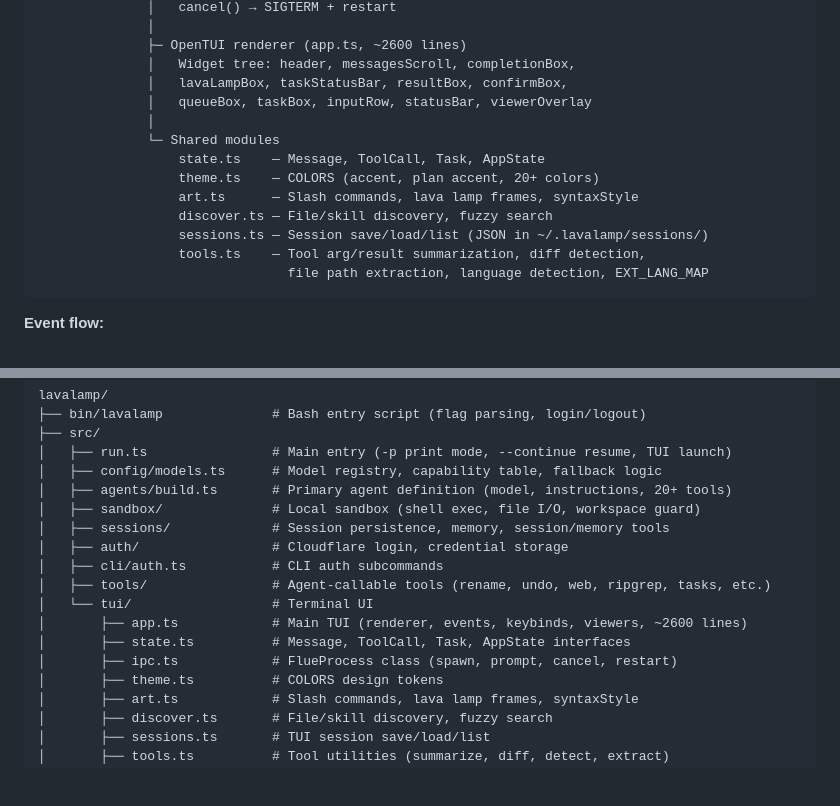
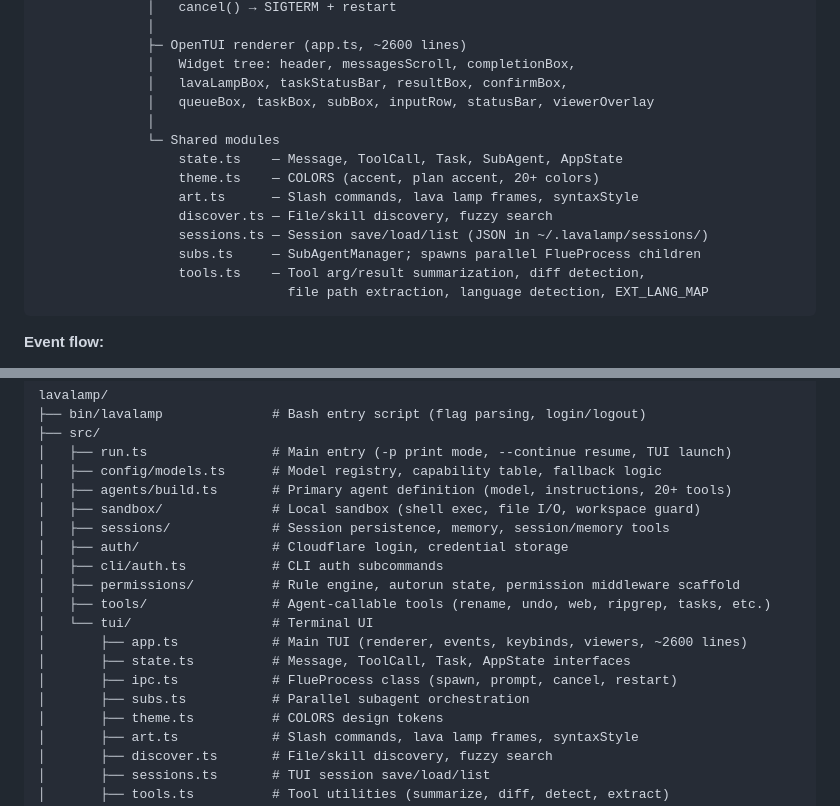
Before and after one commit to root-daemon/lavalamp-rewritten, a Markdown page: .agents/AGENTS.md, 2 parts joined by grey strips. GitHub-like rendering; blank space fills up the shorter version.

````diff
--- a/.agents/AGENTS.md
+++ b/.agents/AGENTS.md
@@ -84,14 +84,15 @@ bin/lavalamp (bash wrapper)
               ├─ OpenTUI renderer (app.ts, ~2600 lines)
               │   Widget tree: header, messagesScroll, completionBox,
               │   lavaLampBox, taskStatusBar, resultBox, confirmBox,
-              │   queueBox, taskBox, inputRow, statusBar, viewerOverlay
+              │   queueBox, taskBox, subBox, inputRow, statusBar, viewerOverlay
               │
               └─ Shared modules
-                  state.ts    — Message, ToolCall, Task, AppState
+                  state.ts    — Message, ToolCall, Task, SubAgent, AppState
                   theme.ts    — COLORS (accent, plan accent, 20+ colors)
                   art.ts      — Slash commands, lava lamp frames, syntaxStyle
                   discover.ts — File/skill discovery, fuzzy search
                   sessions.ts — Session save/load/list (JSON in ~/.lavalamp/sessions/)
+                  subs.ts     — SubAgentManager; spawns parallel FlueProcess children
                   tools.ts    — Tool arg/result summarization, diff detection,
                                 file path extraction, language detection, EXT_LANG_MAP
 ```
@@ -210,11 +230,13 @@ lavalamp/
 │   ├── sessions/             # Session persistence, memory, session/memory tools
 │   ├── auth/                 # Cloudflare login, credential storage
 │   ├── cli/auth.ts           # CLI auth subcommands
+│   ├── permissions/          # Rule engine, autorun state, permission middleware scaffold
 │   ├── tools/                # Agent-callable tools (rename, undo, web, ripgrep, tasks, etc.)
 │   └── tui/                  # Terminal UI
 │       ├── app.ts            # Main TUI (renderer, events, keybinds, viewers, ~2600 lines)
 │       ├── state.ts          # Message, ToolCall, Task, AppState interfaces
 │       ├── ipc.ts            # FlueProcess class (spawn, prompt, cancel, restart)
+│       ├── subs.ts           # Parallel subagent orchestration
 │       ├── theme.ts          # COLORS design tokens
 │       ├── art.ts            # Slash commands, lava lamp frames, syntaxStyle
 │       ├── discover.ts       # File/skill discovery, fuzzy search
````
Also changed, not shown: other parts of .agents/AGENTS.md (+31 -6 lines), .agents/PLAN.md (+16 -4 lines).
